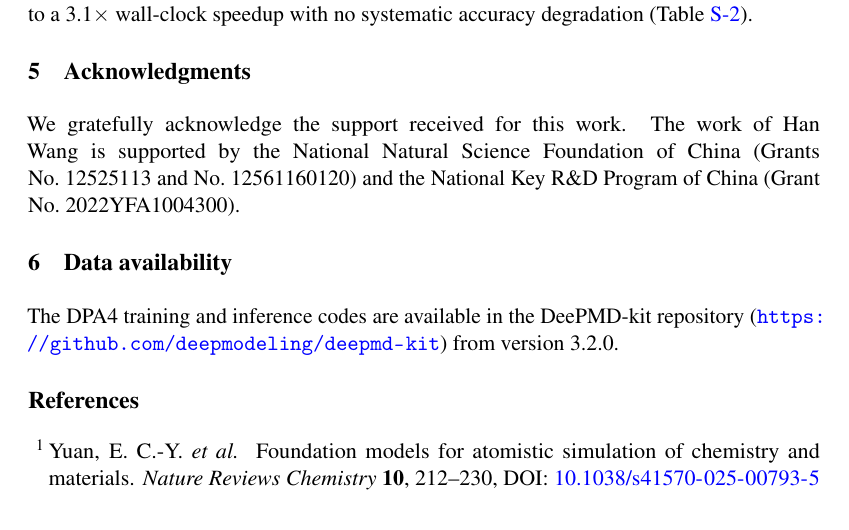
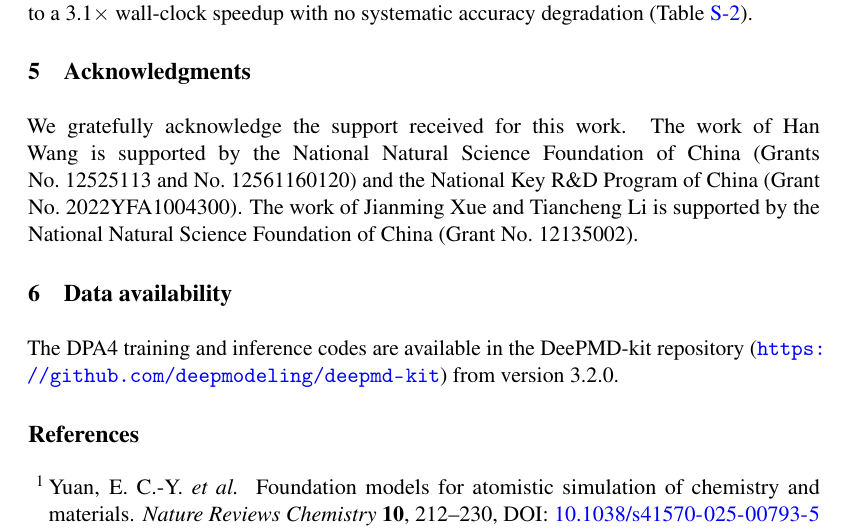
Before and after one commit to iProzd/DPA4-manuscript, a LaTeX paper (main_arxiv.tex, which reads chap/acknowledgments.tex): part of page 24 of 50, cut so that both start at the same text. Compiled offline with pdfLaTeX.

Commit message:
update ack

```diff
--- a/chap/acknowledgments.tex
+++ b/chap/acknowledgments.tex
@@ -2,3 +2,4 @@
 
 We gratefully acknowledge the support received for this work.
 The work of Han Wang is supported by the National Natural Science Foundation of China (Grants No.~12525113 and No.~12561160120) and the National Key R\&D Program of China (Grant No.~2022YFA1004300).
+The work of Jianming Xue and Tiancheng Li is supported by the National Natural Science Foundation of China (Grant No.~12135002).
```
